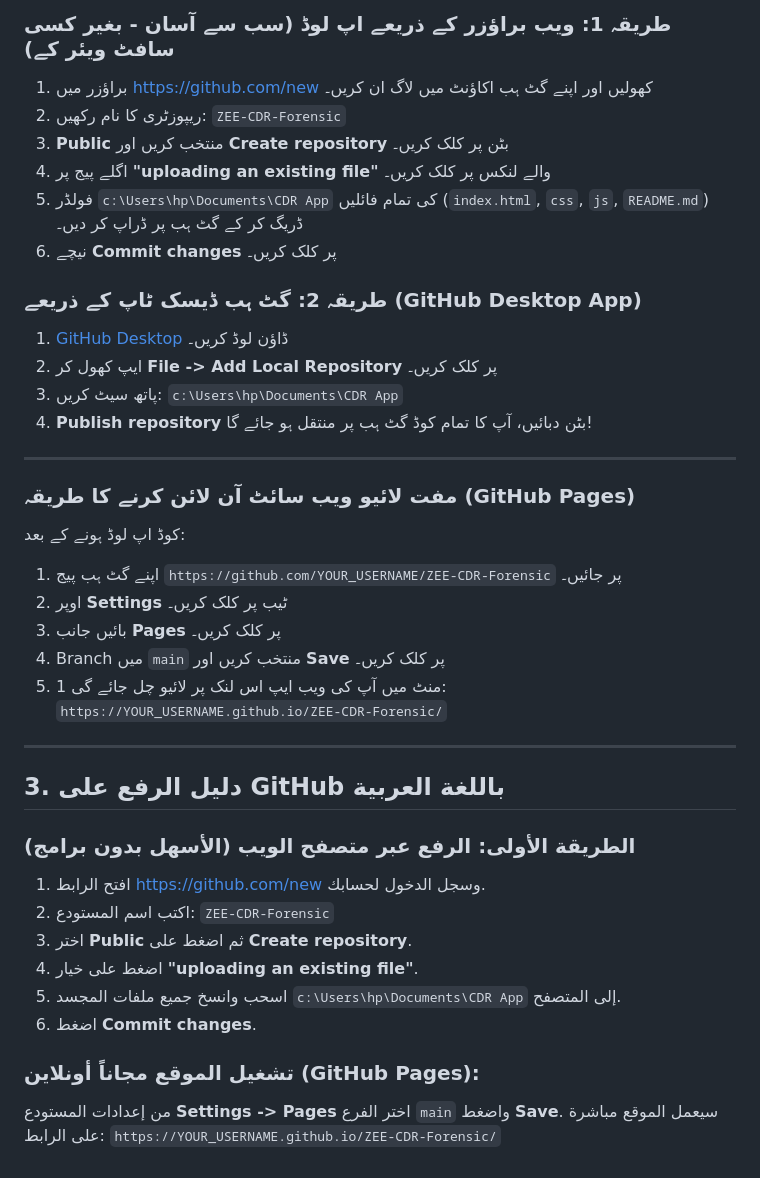
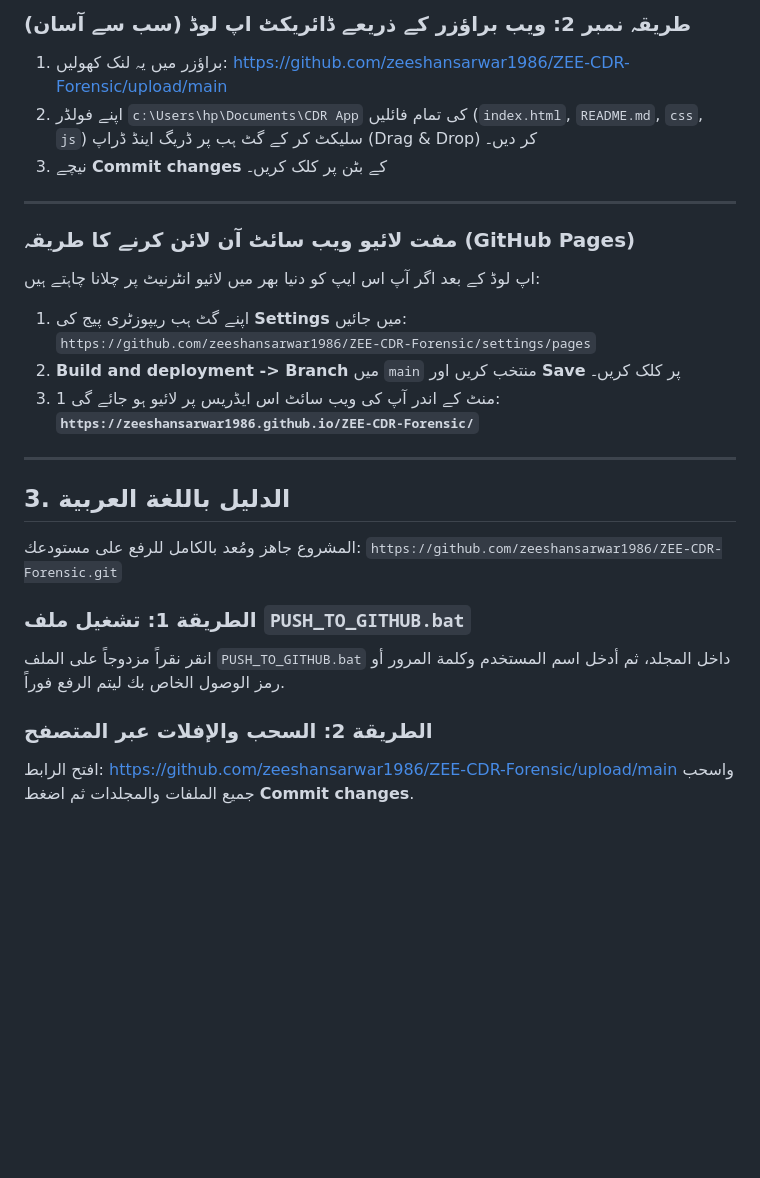
Before and after one commit to zeeshansarwar1986/ZEE-CDR-Forensic, a Markdown page: GITHUB_DEPLOY.md, the part around one of its changes. GitHub-like rendering; blank space fills up the shorter version.

```diff
--- a/GITHUB_DEPLOY.md
+++ b/GITHUB_DEPLOY.md
@@ -62,41 +56,29 @@ Once uploaded to GitHub:
 
-### طریقہ 1: ویب براؤزر کے ذریعے اپ لوڈ (سب سے آسان - بغیر کسی سافٹ ویئر کے)
-1. براؤزر میں [https://github.com/new](https://github.com/new) کھولیں اور اپنے گٹ ہب اکاؤنٹ میں لاگ ان کریں۔
-2. ریپوزٹری کا نام رکھیں: `ZEE-CDR-Forensic`
-3. **Public** منتخب کریں اور **Create repository** بٹن پر کلک کریں۔
-4. اگلے پیج پر **"uploading an existing file"** والے لنکس پر کلک کریں۔
-5. فولڈر `c:\Users\hp\Documents\CDR App` کی تمام فائلیں (`index.html`, `css`, `js`, `README.md`) ڈریگ کر کے گٹ ہب پر ڈراپ کر دیں۔
-6. نیچے **Commit changes** پر کلک کریں۔
-
-### طریقہ 2: گٹ ہب ڈیسک ٹاپ کے ذریعے (GitHub Desktop App)
-1. [GitHub Desktop](https://desktop.github.com/) ڈاؤن لوڈ کریں۔
-2. ایپ کھول کر **File -> Add Local Repository** پر کلک کریں۔
-3. پاتھ سیٹ کریں: `c:\Users\hp\Documents\CDR App`
-4. **Publish repository** بٹن دبائیں، آپ کا تمام کوڈ گٹ ہب پر منتقل ہو جائے گا!
+### طریقہ نمبر 2: ویب براؤزر کے ذریعے ڈائریکٹ اپ لوڈ (سب سے آسان)
+1. براؤزر میں یہ لنک کھولیں:
+   [https://github.com/zeeshansarwar1986/ZEE-CDR-Forensic/upload/main](https://github.com/zeeshansarwar1986/ZEE-CDR-Forensic/upload/main)
+2. اپنے فولڈر `c:\Users\hp\Documents\CDR App` کی تمام فائلیں (`index.html`, `README.md`, `css`, `js`) سلیکٹ کر کے گٹ ہب پر ڈریگ اینڈ ڈراپ (Drag & Drop) کر دیں۔
+3. نیچے **Commit changes** کے بٹن پر کلک کریں۔
 
 ---
 
 ### مفت لائیو ویب سائٹ آن لائن کرنے کا طریقہ (GitHub Pages)
-کوڈ اپ لوڈ ہونے کے بعد:
-1. اپنے گٹ ہب پیج `https://github.com/YOUR_USERNAME/ZEE-CDR-Forensic` پر جائیں۔
-2. اوپر **Settings** ٹیب پر کلک کریں۔
-3. بائیں جانب **Pages** پر کلک کریں۔
-4. Branch میں `main` منتخب کریں اور **Save** پر کلک کریں۔
-5. 1 منٹ میں آپ کی ویب ایپ اس لنک پر لائیو چل جائے گی:
-   `https://YOUR_USERNAME.github.io/ZEE-CDR-Forensic/`
+اپ لوڈ کے بعد اگر آپ اس ایپ کو دنیا بھر میں لائیو انٹرنیٹ پر چلانا چاہتے ہیں:
+1. اپنے گٹ ہب ریپوزٹری پیج کی **Settings** میں جائیں:
+   `https://github.com/zeeshansarwar1986/ZEE-CDR-Forensic/settings/pages`
+2. **Build and deployment -> Branch** میں `main` منتخب کریں اور **Save** پر کلک کریں۔
+3. 1 منٹ کے اندر آپ کی ویب سائٹ اس ایڈریس پر لائیو ہو جائے گی:
+   **`https://zeeshansarwar1986.github.io/ZEE-CDR-Forensic/`**
 
 ---
 
-## 3. دليل الرفع على GitHub باللغة العربية
+## 3. الدليل باللغة العربية
 
-### الطريقة الأولى: الرفع عبر متصفح الويب (الأسهل بدون برامج)
-1. افتح الرابط [https://github.com/new](https://github.com/new) وسجل الدخول لحسابك.
-2. اكتب اسم المستودع: `ZEE-CDR-Forensic`
-3. اختر **Public** ثم اضغط على **Create repository**.
-4. اضغط على خيار **"uploading an existing file"**.
-5. اسحب وانسخ جميع ملفات المجسد `c:\Users\hp\Documents\CDR App` إلى المتصفح.
-6. اضغط **Commit changes**.
+المشروع جاهز ومُعد بالكامل للرفع على مستودعك:
+`https://github.com/zeeshansarwar1986/ZEE-CDR-Forensic.git`
 
-### تشغيل الموقع مجاناً أونلاين (GitHub Pages):
-من إعدادات المستودع **Settings -> Pages** اختر الفرع `main` واضغط **Save**. سيعمل الموقع مباشرة على الرابط:
-`https://YOUR_USERNAME.github.io/ZEE-CDR-Forensic/`
+### الطريقة 1: تشغيل ملف `PUSH_TO_GITHUB.bat`
+انقر نقراً مزدوجاً على الملف `PUSH_TO_GITHUB.bat` داخل المجلد، ثم أدخل اسم المستخدم وكلمة المرور أو رمز الوصول الخاص بك ليتم الرفع فوراً.
+
+### الطريقة 2: السحب والإفلات عبر المتصفح
+افتح الرابط: [https://github.com/zeeshansarwar1986/ZEE-CDR-Forensic/upload/main](https://github.com/zeeshansarwar1986/ZEE-CDR-Forensic/upload/main) واسحب جميع الملفات والمجلدات ثم اضغط **Commit changes**.
```
Also changed, not shown: other parts of GITHUB_DEPLOY.md (+35 -41 lines).
